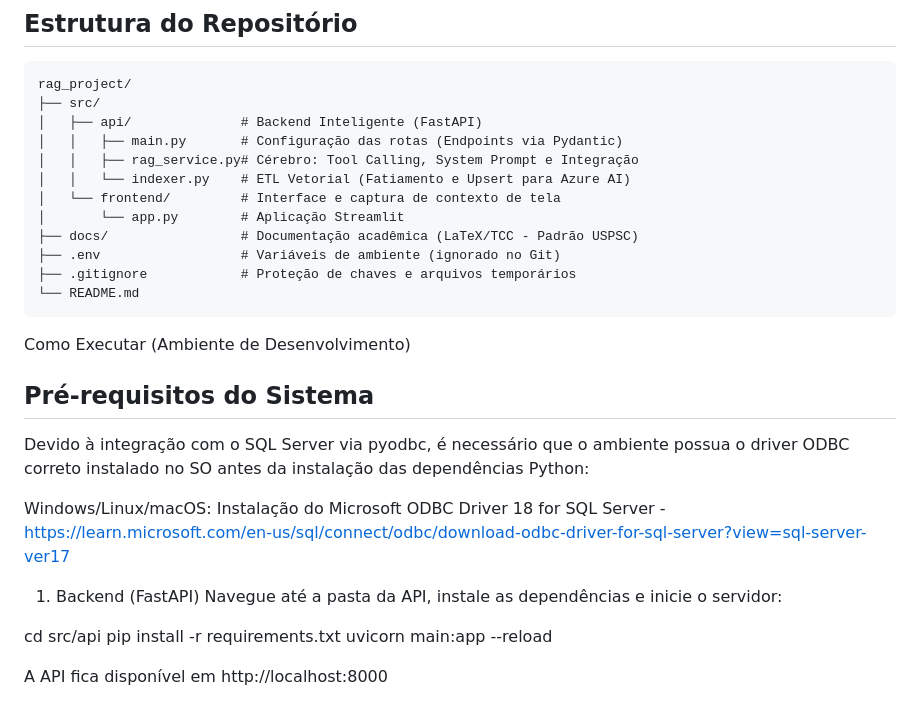
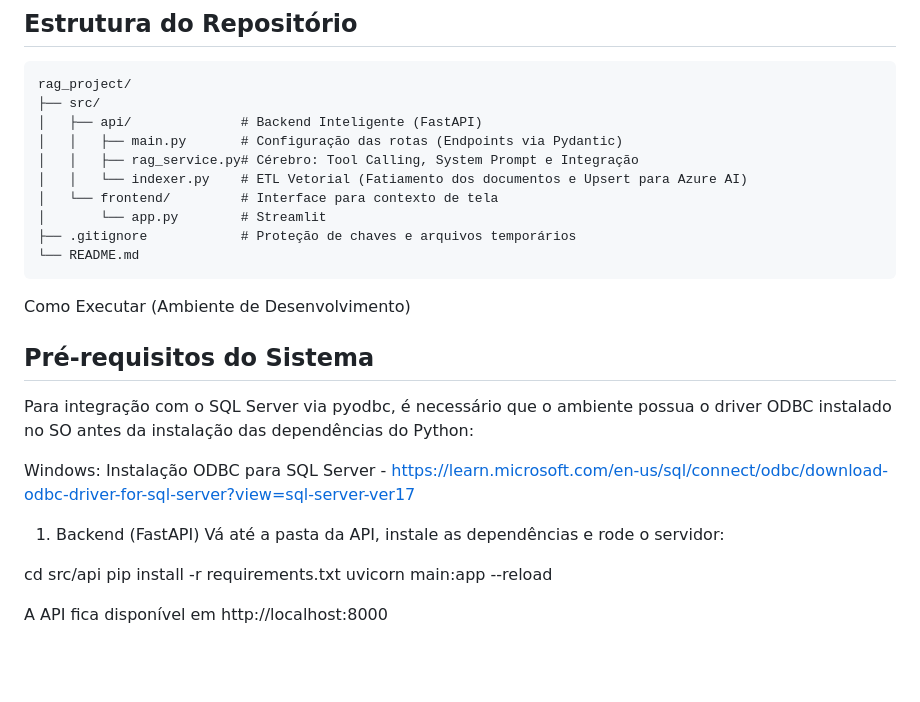
Before and after one commit to WilsonLlanos/rag_project, a Markdown page: README.md, the part around the change. Drawn GitHub-style; blank space fills up the shorter version.

Commit message:
atualizações README

```diff
--- a/README.md
+++ b/README.md
@@ -29,11 +29,9 @@ rag_project/
 │   ├── api/              # Backend Inteligente (FastAPI)
 │   │   ├── main.py       # Configuração das rotas (Endpoints via Pydantic)
 │   │   ├── rag_service.py# Cérebro: Tool Calling, System Prompt e Integração
-│   │   └── indexer.py    # ETL Vetorial (Fatiamento e Upsert para Azure AI)
-│   └── frontend/         # Interface e captura de contexto de tela
-│       └── app.py        # Aplicação Streamlit
-├── docs/                 # Documentação acadêmica (LaTeX/TCC - Padrão USPSC)
-├── .env                  # Variáveis de ambiente (ignorado no Git)
+│   │   └── indexer.py    # ETL Vetorial (Fatiamento dos documentos e Upsert para Azure AI)
+│   └── frontend/         # Interface para contexto de tela
+│       └── app.py        # Streamlit
 ├── .gitignore            # Proteção de chaves e arquivos temporários
 └── README.md
 </pre>
@@ -41,12 +39,12 @@ rag_project/
 Como Executar (Ambiente de Desenvolvimento)
 
 ## Pré-requisitos do Sistema
-Devido à integração com o SQL Server via pyodbc, é necessário que o ambiente possua o driver ODBC correto instalado no SO antes da instalação das dependências Python:
+Para integração com o SQL Server via pyodbc, é necessário que o ambiente possua o driver ODBC instalado no SO antes da instalação das dependências do Python:
 
-Windows/Linux/macOS: Instalação do Microsoft ODBC Driver 18 for SQL Server - https://learn.microsoft.com/en-us/sql/connect/odbc/download-odbc-driver-for-sql-server?view=sql-server-ver17
+Windows: Instalação ODBC para SQL Server - https://learn.microsoft.com/en-us/sql/connect/odbc/download-odbc-driver-for-sql-server?view=sql-server-ver17
 
 1. Backend (FastAPI)
-Navegue até a pasta da API, instale as dependências e inicie o servidor:
+Vá até a pasta da API, instale as dependências e rode o servidor:
 
 cd src/api
 pip install -r requirements.txt
```
